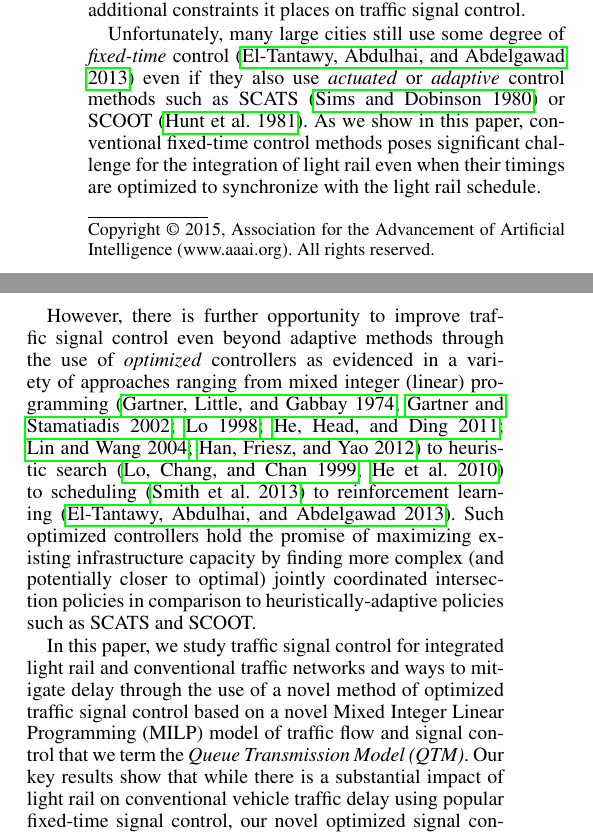
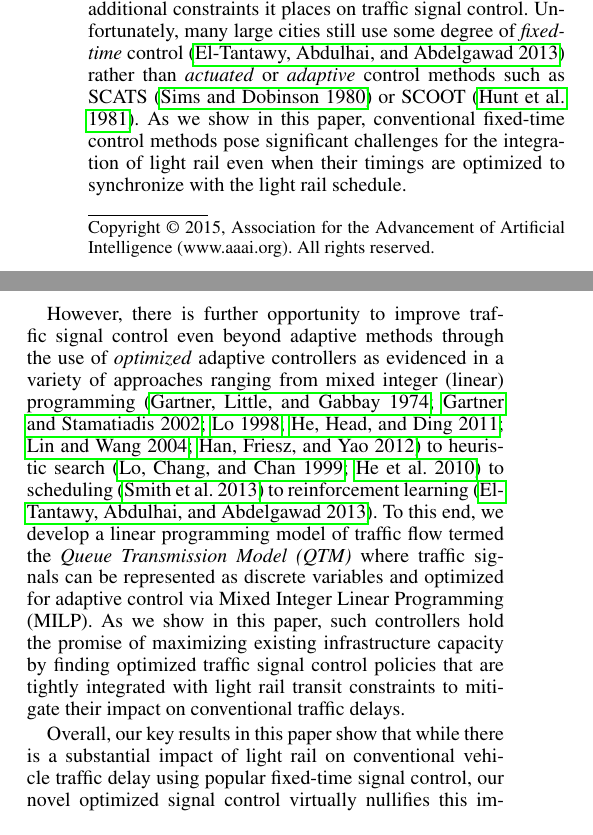
Before and after one commit to iainguilliard/QTM_Traffic_Model, a LaTeX paper (aaai-16/light_rail-aaai16.tex, which reads aaai-16/tex/Introduction.tex): two parts of the columns of page 1 of 7, joined at a grey line, cut so that both start at the same text. Compiled offline with pdfLaTeX.

Commit message:
Scott edits

```diff
--- a/aaai-16/tex/Introduction.tex
+++ b/aaai-16/tex/Introduction.tex
@@ -36,52 +36,40 @@ often operates at street-level and requires coordination with
 conventional traffic networks and signal control, a major concern in
 light rail installation is whether enough commuters will switch to it
 to offset the additional constraints it places on traffic signal
-control.
-
-Unfortunately, many large cities still use some
-degree of \emph{fixed-time} control~\trbcitenum{el2013multiagent} even
-if they also use \emph{actuated} or \emph{adaptive} control methods
-such as SCATS~\trbcitenum{scats80} or SCOOT~\trbcitenum{scoot81}.
-As we show in this paper, conventional fixed-time control methods
-poses significant challenge for the integration of light
-rail even when their timings are optimized to synchronize with
-the light rail schedule.
+control.  Unfortunately, many large cities still use some degree of
+\emph{fixed-time} control~\trbcitenum{el2013multiagent} rather than
+\emph{actuated} or \emph{adaptive} control methods such as
+SCATS~\trbcitenum{scats80} or SCOOT~\trbcitenum{scoot81}.  As we show
+in this paper, conventional fixed-time control methods pose
+significant challenges for the integration of light rail even when
+their timings are optimized to synchronize with the light rail
+schedule.
 
 However, there is further opportunity to improve traffic signal
 control even beyond adaptive methods through the use of
-\emph{optimized} controllers as evidenced in a variety of approaches
-ranging from mixed integer (linear)
+\emph{optimized} adaptive controllers as evidenced in a variety of
+approaches ranging from mixed integer (linear)
 programming~\trbcitenum{gartner1974optimization,gartner2002arterial,lo1998novel,he2011pamscod,lin2004enhanced,han2012link}
 to heuristic search~\trbcitenum{lo1999dynamic,he2010heuristic} to
 scheduling~\trbcitenum{smith2013surtrac} to reinforcement
-learning~\trbcitenum{el2013multiagent}.  Such optimized
+learning~\trbcitenum{el2013multiagent}.  To this end, we develop a
+linear programming model of traffic flow termed the {\it Queue
+  Transmission Model (QTM)} where traffic signals can be represented
+as discrete variables and optimized for adaptive control via Mixed
+Integer Linear Programming (MILP).  As we show in this paper, such
 controllers hold the promise of maximizing existing infrastructure
-capacity by finding more complex (and potentially closer to optimal)
-jointly coordinated intersection policies in comparison to
-heuristically-adaptive policies such as SCATS and SCOOT.
+capacity by finding optimized traffic signal control policies that are
+tightly integrated with light rail transit constraints to mitigate
+their impact on conventional traffic delays.
 
-%it is critical to mitigate the impact
-%of light rail on existing traffic congestion.
-
-%it is critical to maximize capacity and
-%throughput of existing road infrastructure through optimized traffic
-%signal control.
-
-In this paper, we study traffic signal control for integrated light
-rail and conventional traffic networks and ways to mitigate delay
-through the use of a novel method of optimized traffic signal control
-based on a novel Mixed Integer Linear Programming (MILP) model of
-traffic flow and signal control that we term the {\it Queue
-  Transmission Model (QTM)}.  Our key results show that while there is
-a substantial impact of light rail on conventional vehicle traffic
-delay using popular fixed-time signal control, our novel optimized
-signal control virtually nullifies this impact. Ultimately this leads
-to a win-win situation where both conventional vehicle traffic and
-light rail commuters benefit through the application of MILP-based
+Overall, our key results in this paper show that while there is a
+substantial impact of light rail on conventional vehicle traffic delay
+using popular fixed-time signal control, our novel optimized signal
+control virtually nullifies this impact. Ultimately this leads to a
+win-win situation where both conventional vehicle traffic and light
+rail commuters benefit through the application of MILP-based
 optimization to jointly manage public transit and conventional traffic
 networks.
-
-
 
 \Omit{
 %master-slave approaches such as SCATS and SCOOT, such optimized methods
```
Also changed, not shown: aaai-16/tex/Model.tex (+1 -1 lines), TRB_paper/plots/pw_queues_homogenous.pdf (added), 1 other file.
